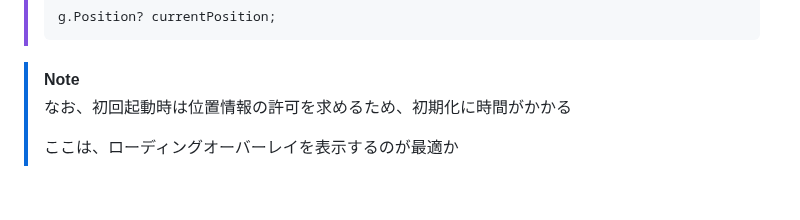
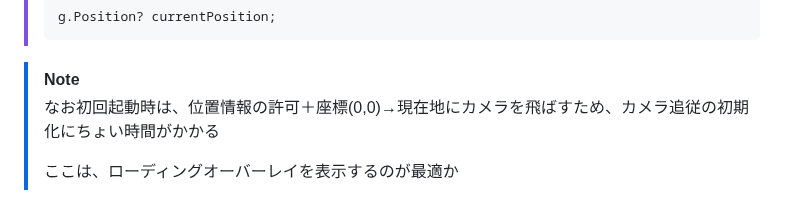
Before and after one commit to wiyco/flutter_mapbox, a Markdown page: README.md, the part around the change. GitHub-like rendering.

```diff
--- a/README.md
+++ b/README.md
@@ -156,6 +156,6 @@ android {
 
 > [!NOTE]
 >
-> なお、初回起動時は位置情報の許可を求めるため、初期化に時間がかかる
+> なお初回起動時は、位置情報の許可＋座標(0,0)→現在地にカメラを飛ばすため、カメラ追従の初期化にちょい時間がかかる
 >
 > ここは、ローディングオーバーレイを表示するのが最適か
```
